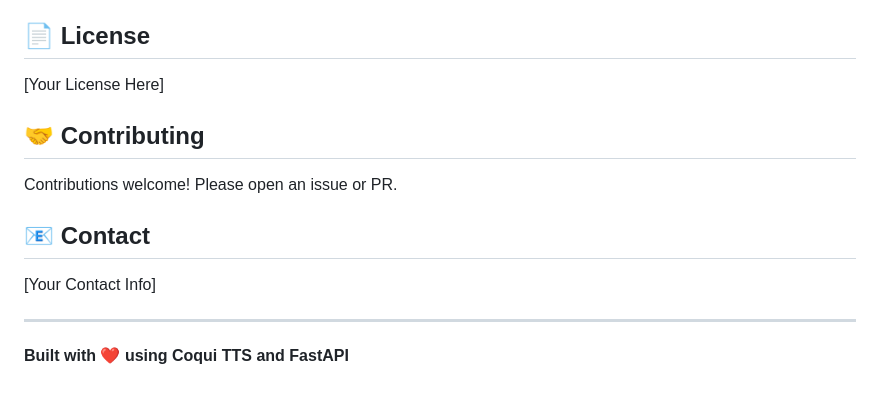
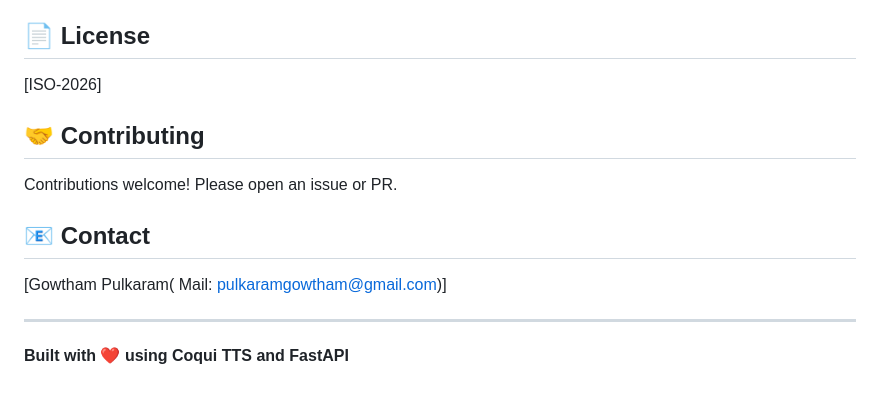
Before and after one commit to Gowtham-Pulkaram/realtime-tts-api, a Markdown page: README.md, the part around the change. GitHub-like rendering.

Commit message:
Update license and contact information in README

```diff
--- a/README.md
+++ b/README.md
@@ -320,7 +320,7 @@ ERROR: Model is not multi-lingual but `language` is provided
 
 ## 📄 License
 
-[Your License Here]
+[ISO-2026]
 
 ## 🤝 Contributing
 
@@ -328,7 +328,7 @@ Contributions welcome! Please open an issue or PR.
 
 ## 📧 Contact
 
-[Your Contact Info]
+[Gowtham Pulkaram( Mail: pulkaramgowtham@gmail.com)]
 
 ---
 
```
